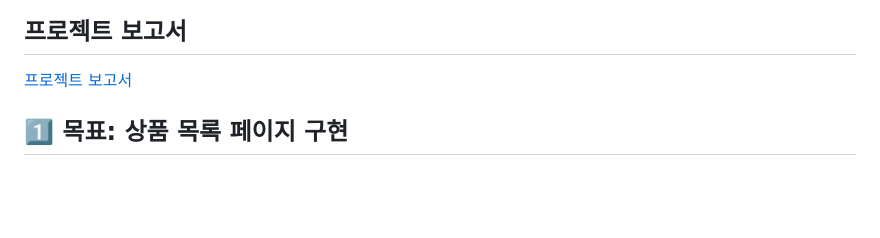
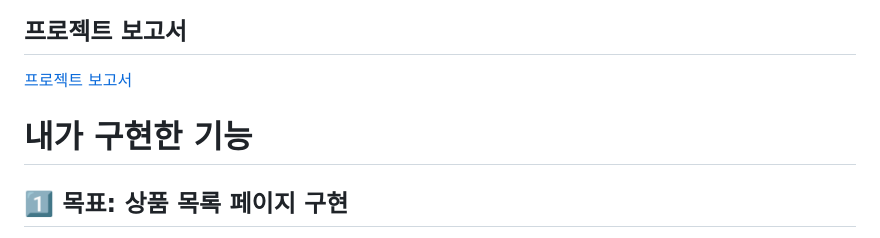
Before and after one commit to kimsohyeon97/lotteOn, a Markdown page: README.md, the part around the change printed below. Rendered like a GitHub page; blank space fills up the shorter version.

```diff
--- a/README.md
+++ b/README.md
@@ -144,4 +144,6 @@ src/
 
 [프로젝트 보고서](https://fish-fahrenheit-662.notion.site/3-2044ffb4f47b8077815cebd4aa81672e?source=copy_link)
 
+
+# 내가 구현한 기능
 ## 1️⃣ 목표: 상품 목록 페이지 구현
```
Also changed, not shown: other parts of README.md (+1 -0 lines).
